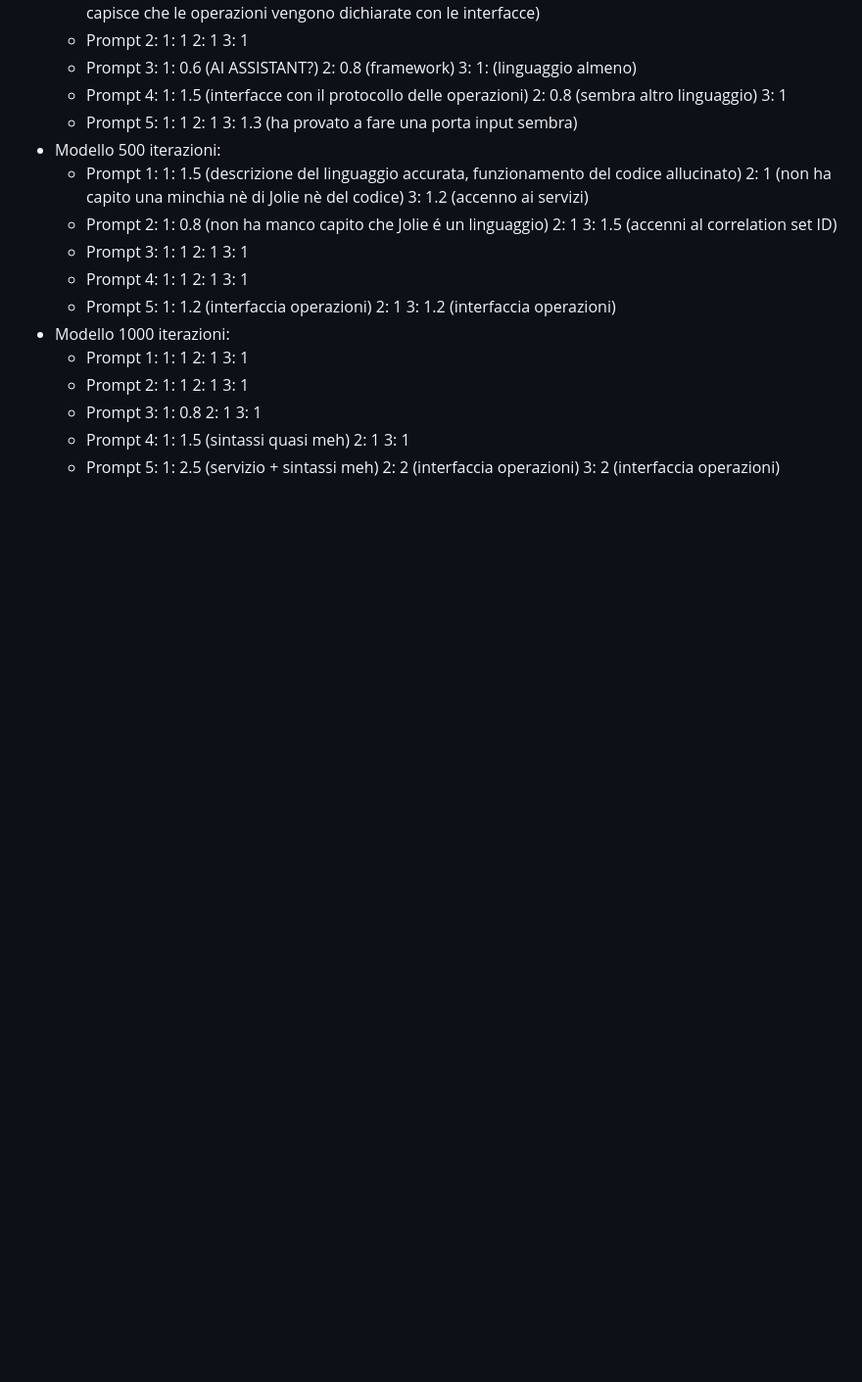
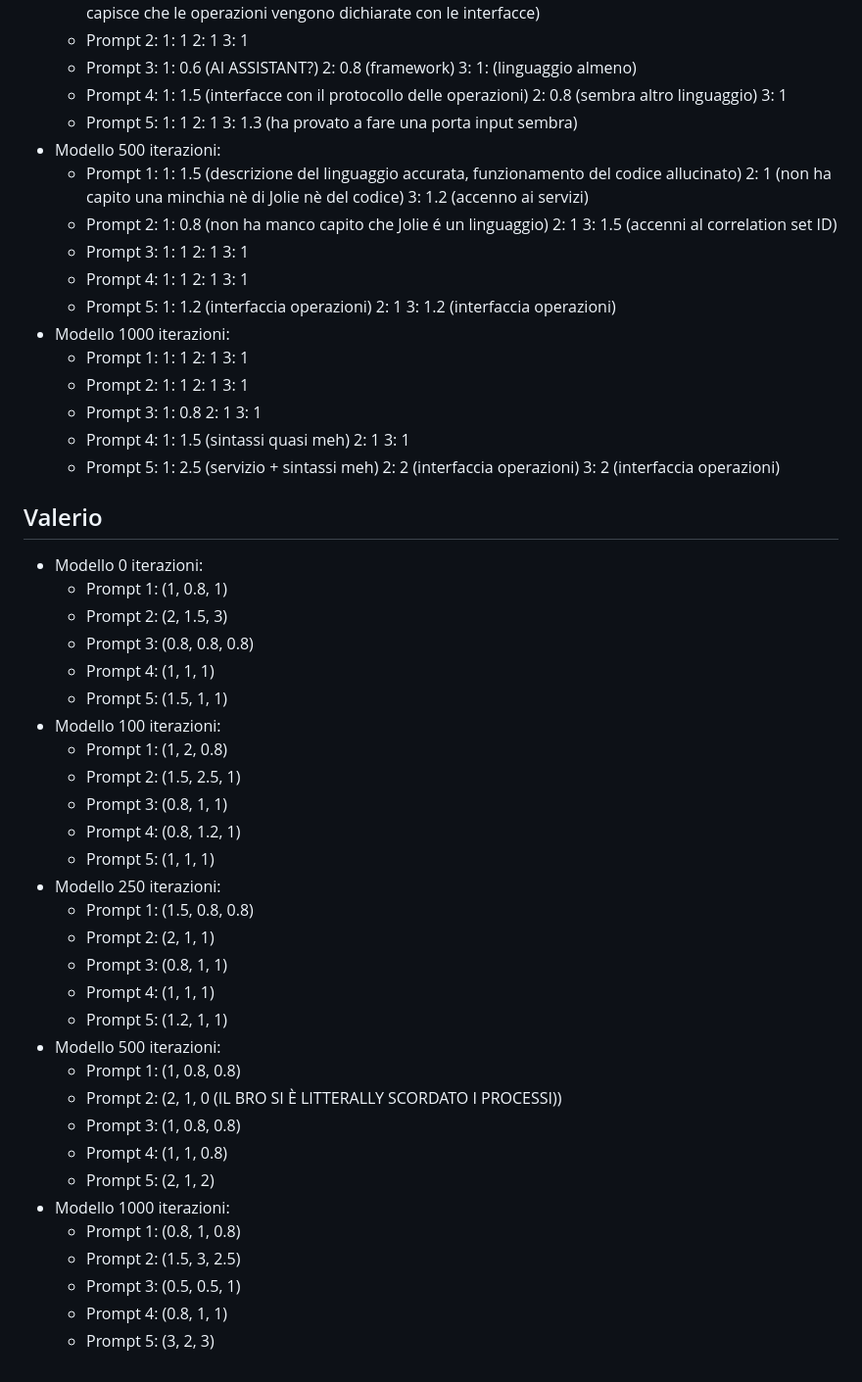
Before and after one commit to Murkrow02/terron-IA, a Markdown page: relazione/grades.md, the part around the change printed below. Shown: that part at 98% size. Rendered like a GitHub page; blank space fills up the shorter version.

Commit message:
Auto stash before merge of "main" and "origin/main"

```diff
--- a/relazione/grades.md
+++ b/relazione/grades.md
@@ -136,3 +136,34 @@ MURK:
         1: 2.5 (servizio + sintassi meh)
         2: 2 (interfaccia operazioni)
         3: 2 (interfaccia operazioni)
+## Valerio
+- Modello 0 iterazioni:
+    - Prompt 1: (1, 0.8, 1)
+    - Prompt 2: (2, 1.5, 3)
+    - Prompt 3: (0.8, 0.8, 0.8)
+    - Prompt 4: (1, 1, 1)
+    - Prompt 5: (1.5, 1, 1)
+- Modello 100 iterazioni:
+    - Prompt 1: (1, 2, 0.8)
+    - Prompt 2: (1.5, 2.5, 1)
+    - Prompt 3: (0.8, 1, 1)
+    - Prompt 4: (0.8, 1.2, 1)
+    - Prompt 5: (1, 1, 1)
+- Modello 250 iterazioni:
+    - Prompt 1: (1.5, 0.8, 0.8)
+    - Prompt 2: (2, 1, 1)
+    - Prompt 3: (0.8, 1, 1)
+    - Prompt 4: (1, 1, 1)
+    - Prompt 5: (1.2, 1, 1)
+- Modello 500 iterazioni:
+    - Prompt 1: (1, 0.8, 0.8)
+    - Prompt 2: (2, 1, 0 (IL BRO SI È LITTERALLY SCORDATO I PROCESSI))
+    - Prompt 3: (1, 0.8, 0.8)
+    - Prompt 4: (1, 1, 0.8)
+    - Prompt 5: (2, 1, 2)
+- Modello 1000 iterazioni:
+    - Prompt 1: (0.8, 1, 0.8)
+    - Prompt 2: (1.5, 3, 2.5)
+    - Prompt 3: (0.5, 0.5, 1)
+    - Prompt 4: (0.8, 1, 1)
+    - Prompt 5: (3, 2, 3)
```
Also changed, not shown: other parts of relazione/grades.md (+1 -1 lines).
